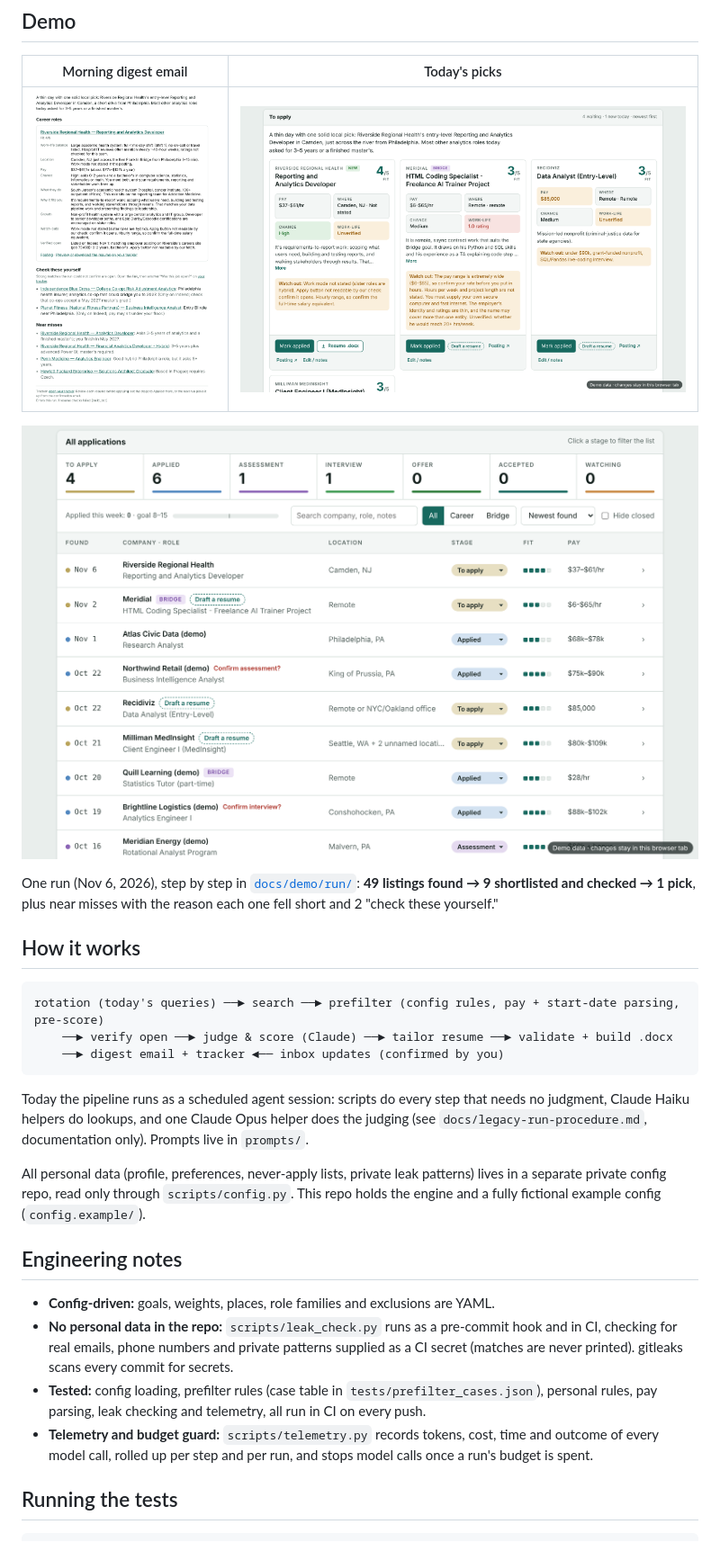
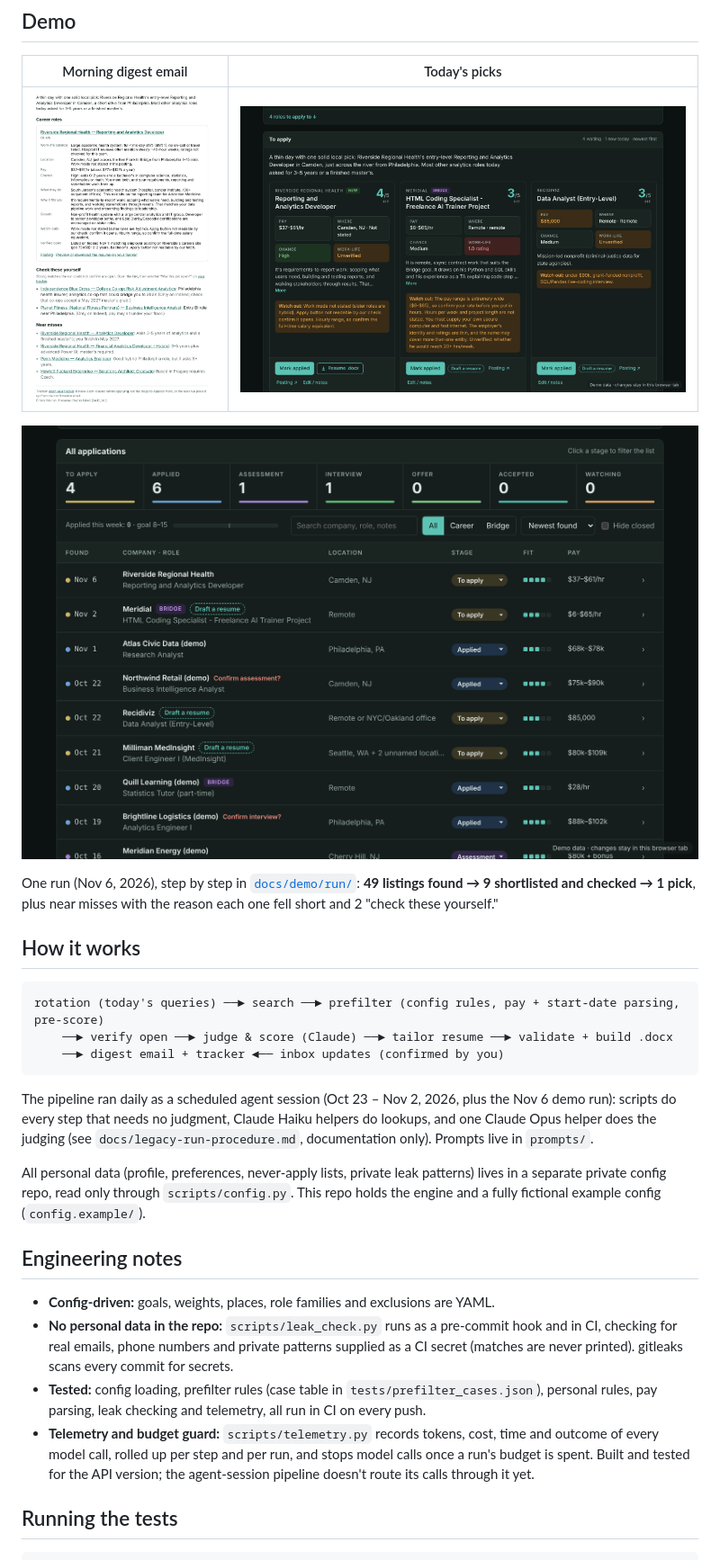
Before and after one commit to jhcooper/Shortlist, a Markdown page: README.md, the part around one of its changes. Shown at 90% size. GitHub-like rendering; pictures changed too: docs/media/tracker-picks.png, docs/media/tracker-pipeline.png.

````diff
--- a/README.md
+++ b/README.md
@@ -38,7 +50,7 @@ rotation (today's queries) ──► search ──► prefilter (config rules, p
     ──► digest email + tracker ◄── inbox updates (confirmed by you)
 ```
 
-Today the pipeline runs as a scheduled agent session: scripts do every step that needs no judgment, Claude Haiku helpers do lookups, and one Claude Opus helper does the judging (see `docs/legacy-run-procedure.md`, documentation only). Prompts live in `prompts/`.
+The pipeline ran daily as a scheduled agent session (Oct 23 – Nov 2, 2026, plus the Nov 6 demo run): scripts do every step that needs no judgment, Claude Haiku helpers do lookups, and one Claude Opus helper does the judging (see `docs/legacy-run-procedure.md`, documentation only). Prompts live in `prompts/`.
 
 All personal data (profile, preferences, never-apply lists, private leak patterns) lives in a separate private config repo, read only through `scripts/config.py`. This repo holds the engine and a fully fictional example config (`config.example/`).
 
@@ -47,7 +59,7 @@ All personal data (profile, preferences, never-apply lists, private leak pattern
 - **Config-driven:** goals, weights, places, role families and exclusions are YAML.
 - **No personal data in the repo:** `scripts/leak_check.py` runs as a pre-commit hook and in CI, checking for real emails, phone numbers and private patterns supplied as a CI secret (matches are never printed). gitleaks scans every commit for secrets.
 - **Tested:** config loading, prefilter rules (case table in `tests/prefilter_cases.json`), personal rules, pay parsing, leak checking and telemetry, all run in CI on every push.
-- **Telemetry and budget guard:** `scripts/telemetry.py` records tokens, cost, time and outcome of every model call, rolled up per step and per run, and stops model calls once a run's budget is spent.
+- **Telemetry and budget guard:** `scripts/telemetry.py` records tokens, cost, time and outcome of every model call, rolled up per step and per run, and stops model calls once a run's budget is spent. Built and tested for the API version; the agent-session pipeline doesn't route its calls through it yet.
 
 ## Running the tests
 
````
Also changed, not shown: other parts of README.md (+15 -13 lines), docs/demo/README.md (+2 -2 lines), docs/media/tracker-today.png, 3 other files.
